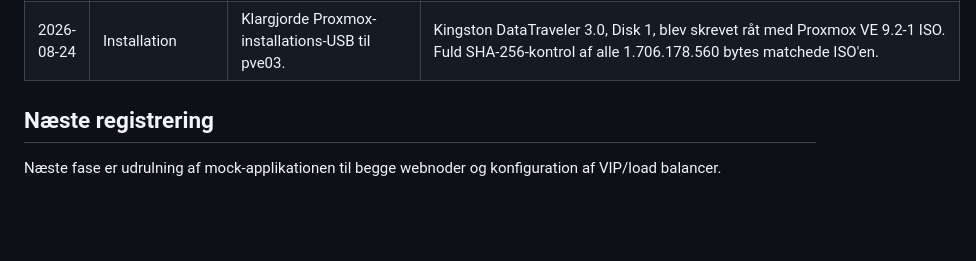
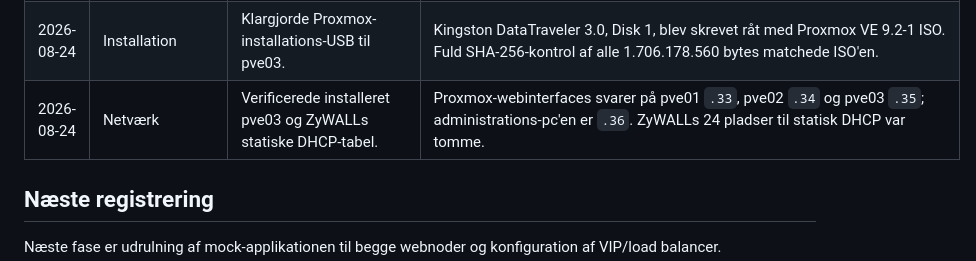
Before and after one commit to JS23001/linux-intern-webportal-ha-demo, a Markdown page: docs/DRIFTSLOG.md, the part around the change. GitHub-like rendering; blank space fills up the shorter version.

```diff
--- a/docs/DRIFTSLOG.md
+++ b/docs/DRIFTSLOG.md
@@ -32,6 +32,7 @@ Denne log beskriver, hvad der faktisk er udført. Den erstatter ikke ændringslo
 | 2026-08-24 | Portal | Rettede navnevisning i tidsregistreringstabellen. | Fejlen `b'Jens'` blev reproduceret og derefter rettet på begge webnoder. VIP-testen viser nu `Jens` og `HA-test` som normal tekst. |
 | 2026-08-24 | Planlægning | Kontrollerede IP-adresser til pve03-planen. | `.35` kunne ikke bruges, da den er administrations-pc'ens adresse. `.36` svarede ikke på ping/ARP og er derfor foreslået til pve03; `.47` og `.48` er foreslået til PBS01 og etcd03 og afventer DHCP-reservation. |
 | 2026-08-24 | Installation | Klargjorde Proxmox-installations-USB til pve03. | Kingston DataTraveler 3.0, Disk 1, blev skrevet råt med Proxmox VE 9.2-1 ISO. Fuld SHA-256-kontrol af alle 1.706.178.560 bytes matchede ISO'en. |
+| 2026-08-24 | Netværk | Verificerede installeret pve03 og ZyWALLs statiske DHCP-tabel. | Proxmox-webinterfaces svarer på pve01 `.33`, pve02 `.34` og pve03 `.35`; administrations-pc'en er `.36`. ZyWALLs 24 pladser til statisk DHCP var tomme. |
 
 ## Næste registrering
 
```
Also changed, not shown: docs/AENDRINGSLOG.md (+1 -0 lines), docs/PROJEKTDEFINITION.md (+4 -4 lines).
